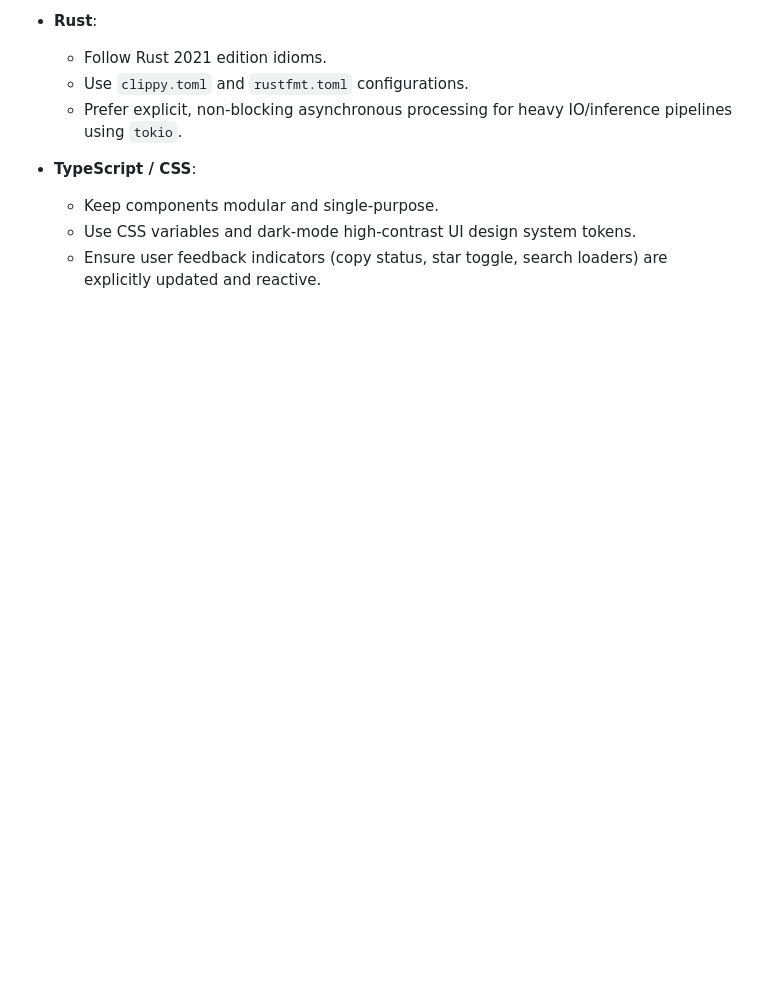
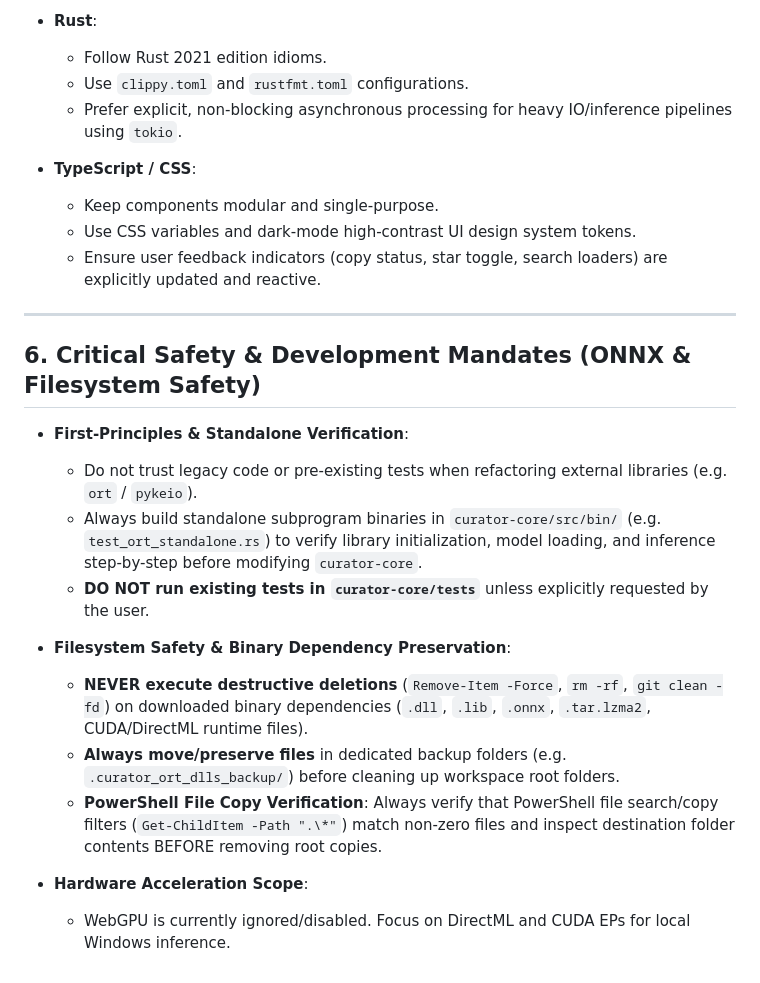
Before and after one commit to FuouM/Project-Curator, a Markdown page: CLAUDE.md, the part around the change. Rendered like a GitHub page; blank space fills up the shorter version.

```diff
--- a/CLAUDE.md
+++ b/CLAUDE.md
@@ -137,3 +137,20 @@ npm run tauri dev
   * Keep components modular and single-purpose.
   * Use CSS variables and dark-mode high-contrast UI design system tokens.
   * Ensure user feedback indicators (copy status, star toggle, search loaders) are explicitly updated and reactive.
+
+---
+
+## 6. Critical Safety & Development Mandates (ONNX & Filesystem Safety)
+
+* **First-Principles & Standalone Verification**:
+  * Do not trust legacy code or pre-existing tests when refactoring external libraries (e.g. `ort` / `pykeio`).
+  * Always build standalone subprogram binaries in `curator-core/src/bin/` (e.g. `test_ort_standalone.rs`) to verify library initialization, model loading, and inference step-by-step before modifying `curator-core`.
+  * **DO NOT run existing tests in `curator-core/tests`** unless explicitly requested by the user.
+
+* **Filesystem Safety & Binary Dependency Preservation**:
+  * **NEVER execute destructive deletions** (`Remove-Item -Force`, `rm -rf`, `git clean -fd`) on downloaded binary dependencies (`.dll`, `.lib`, `.onnx`, `.tar.lzma2`, CUDA/DirectML runtime files).
+  * **Always move/preserve files** in dedicated backup folders (e.g. `.curator_ort_dlls_backup/`) before cleaning up workspace root folders.
+  * **PowerShell File Copy Verification**: Always verify that PowerShell file search/copy filters (`Get-ChildItem -Path ".\*"`) match non-zero files and inspect destination folder contents BEFORE removing root copies.
+
+* **Hardware Acceleration Scope**:
+  * WebGPU is currently ignored/disabled. Focus on DirectML and CUDA EPs for local Windows inference.
```
